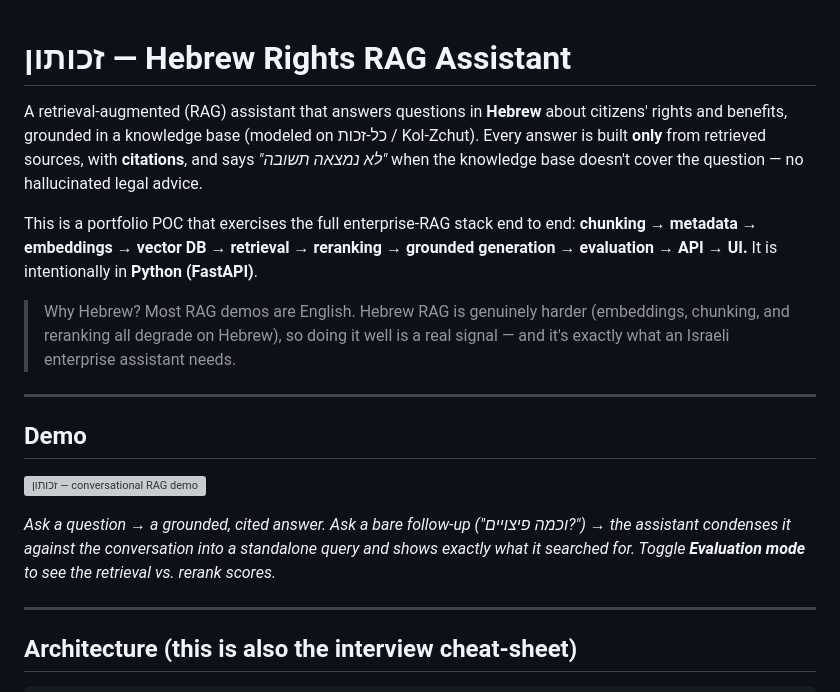
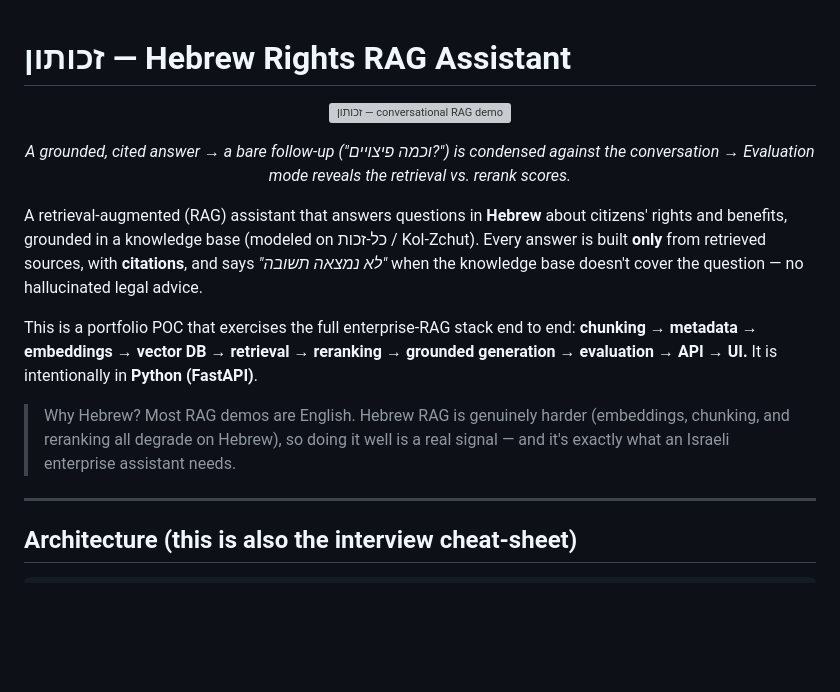
Before and after one commit to RoeYeoR/Kol_Zchut_Bot, a Markdown page: README.md, the part around the change. GitHub-like rendering; blank space fills up the shorter version; grey boxes are pictures that could not be loaded.

Commit message:
Move the demo GIF to the top of the README
Lead with the demo (centered) so it's the first thing a visitor sees.

Co-Authored-By: Claude Opus 4.8 <noreply@anthropic.com>

```diff
--- a/README.md
+++ b/README.md
@@ -1,4 +1,10 @@
 # זכותון — Hebrew Rights RAG Assistant
+
+<p align="center">
+  <img src="docs/demo.gif" alt="זכותון — conversational RAG demo" width="360" />
+</p>
+
+<p align="center"><i>A grounded, cited answer → a bare follow-up ("וכמה פיצויים?") is condensed against the conversation → Evaluation mode reveals the retrieval vs. rerank scores.</i></p>
 
 A retrieval-augmented (RAG) assistant that answers questions in **Hebrew** about citizens'
 rights and benefits, grounded in a knowledge base (modeled on כל-זכות / Kol-Zchut). Every
@@ -12,16 +18,6 @@ generation → evaluation → API → UI.** It is intentionally in **Python (Fas
 > Why Hebrew? Most RAG demos are English. Hebrew RAG is genuinely harder (embeddings,
 > chunking, and reranking all degrade on Hebrew), so doing it well is a real signal — and
 > it's exactly what an Israeli enterprise assistant needs.
-
----
-
-## Demo
-
-![זכותון — conversational RAG demo](docs/demo.gif)
-
-*Ask a question → a grounded, cited answer. Ask a bare follow-up ("וכמה פיצויים?") → the
-assistant condenses it against the conversation into a standalone query and shows exactly
-what it searched for. Toggle **Evaluation mode** to see the retrieval vs. rerank scores.*
 
 ---
 
```
